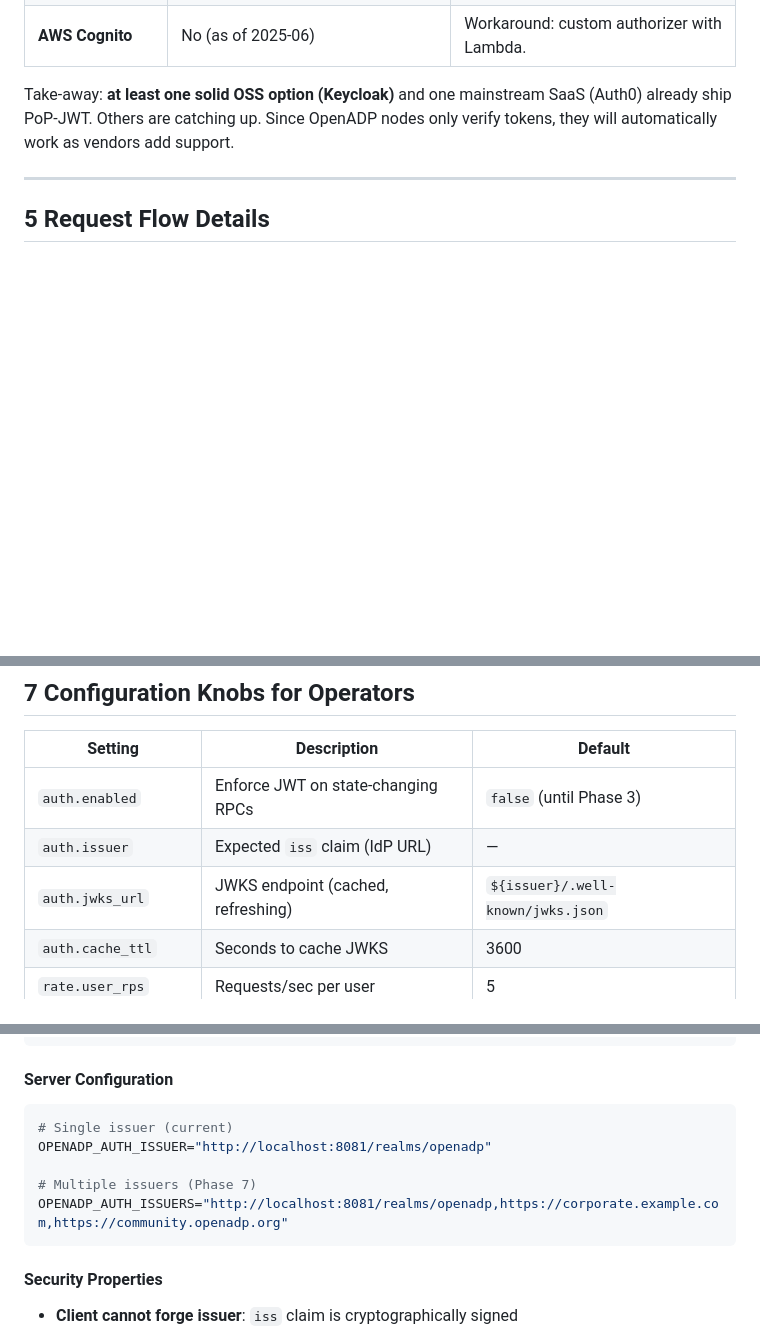
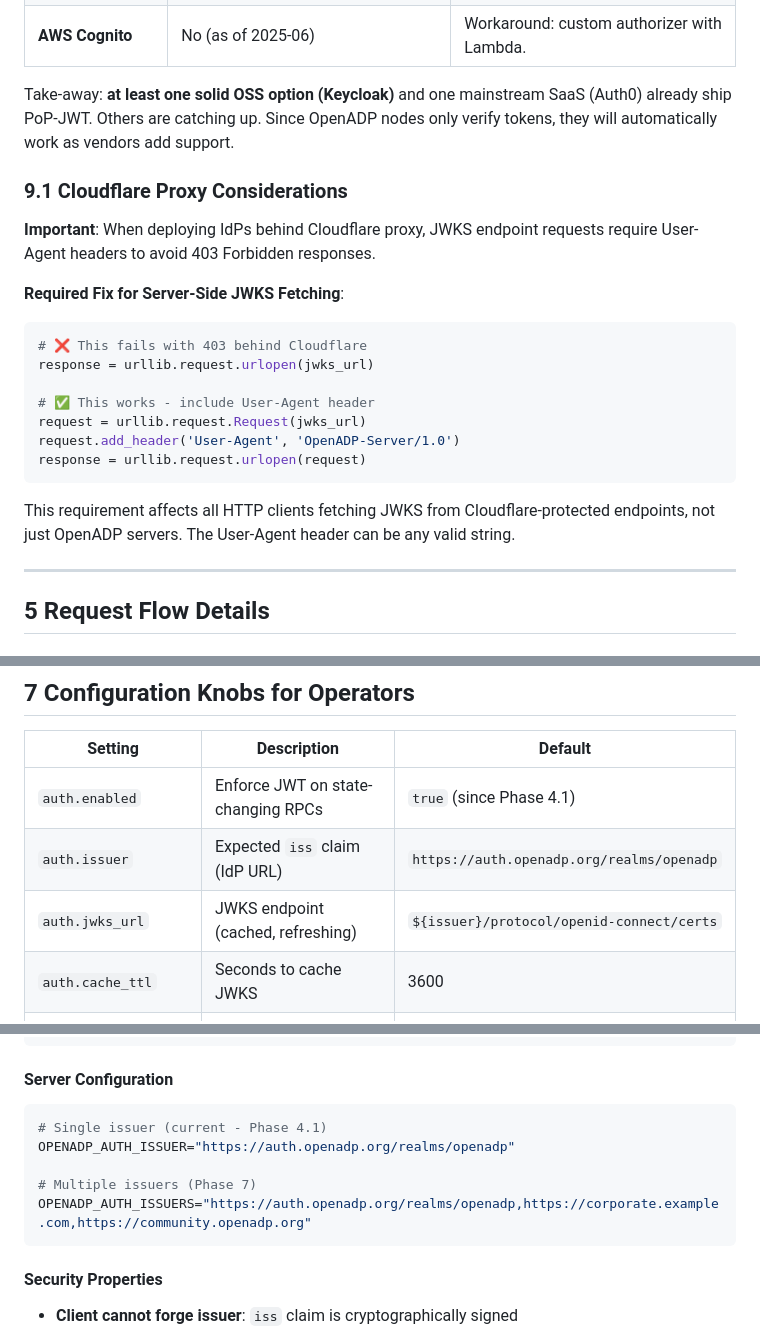
Before and after one commit to OpenADP/openadp, a Markdown page: docs/authn-authz-design.md, 3 parts joined by grey strips. Drawn GitHub-style; blank space fills up the shorter version.

````diff
--- a/docs/authn-authz-design.md
+++ b/docs/authn-authz-design.md
@@ -101,6 +101,23 @@ PoP-JWT support status (mid-2025):
 
 Take-away: **at least one solid OSS option (Keycloak)** and one mainstream SaaS (Auth0) already ship PoP-JWT. Others are catching up. Since OpenADP nodes only verify tokens, they will automatically work as vendors add support.
 
+### 9.1  Cloudflare Proxy Considerations
+
+**Important**: When deploying IdPs behind Cloudflare proxy, JWKS endpoint requests require User-Agent headers to avoid 403 Forbidden responses.
+
+**Required Fix for Server-Side JWKS Fetching**:
+```python
+# ❌ This fails with 403 behind Cloudflare
+response = urllib.request.urlopen(jwks_url)
+
+# ✅ This works - include User-Agent header
+request = urllib.request.Request(jwks_url)
+request.add_header('User-Agent', 'OpenADP-Server/1.0')
+response = urllib.request.urlopen(request)
+```
+
+This requirement affects all HTTP clients fetching JWKS from Cloudflare-protected endpoints, not just OpenADP servers. The User-Agent header can be any valid string.
+
 ---
 
 ## 5  Request Flow Details
@@ -174,9 +191,9 @@ Rollback: set `auth.enabled=false` temporally.
 
 | Setting | Description | Default |
 |---------|-------------|---------|
-| `auth.enabled` | Enforce JWT on state-changing RPCs | `false` (until Phase 3) |
-| `auth.issuer` | Expected `iss` claim (IdP URL) | — |
-| `auth.jwks_url` | JWKS endpoint (cached, refreshing) | `${issuer}/.well-known/jwks.json` |
+| `auth.enabled` | Enforce JWT on state-changing RPCs | `true` (since Phase 4.1) |
+| `auth.issuer` | Expected `iss` claim (IdP URL) | `https://auth.openadp.org/realms/openadp` |
+| `auth.jwks_url` | JWKS endpoint (cached, refreshing) | `${issuer}/protocol/openid-connect/certs` |
 | `auth.cache_ttl` | Seconds to cache JWKS | 3600 |
 | `rate.user_rps` | Requests/sec per user | 5 |
 | `rate.ip_rps` | Requests/sec per IP (pre-auth) | 20 |
@@ -332,11 +349,11 @@ The OAuth2 Device Flow and DPoP key management work completed in Phases 1-2 rema
 
 #### Server Configuration
 ```bash
-# Single issuer (current)
-OPENADP_AUTH_ISSUER="http://localhost:8081/realms/openadp"
+# Single issuer (current - Phase 4.1)
+OPENADP_AUTH_ISSUER="https://auth.openadp.org/realms/openadp"
 
 # Multiple issuers (Phase 7)
-OPENADP_AUTH_ISSUERS="http://localhost:8081/realms/openadp,https://corporate.example.com,https://community.openadp.org"
+OPENADP_AUTH_ISSUERS="https://auth.openadp.org/realms/openadp,https://corporate.example.com,https://community.openadp.org"
 ```
 
 #### Security Properties
````
Also changed, not shown: other parts of docs/authn-authz-design.md (+49 -0 lines), AUTHENTICATION-TESTING.md (+7 -2 lines).
